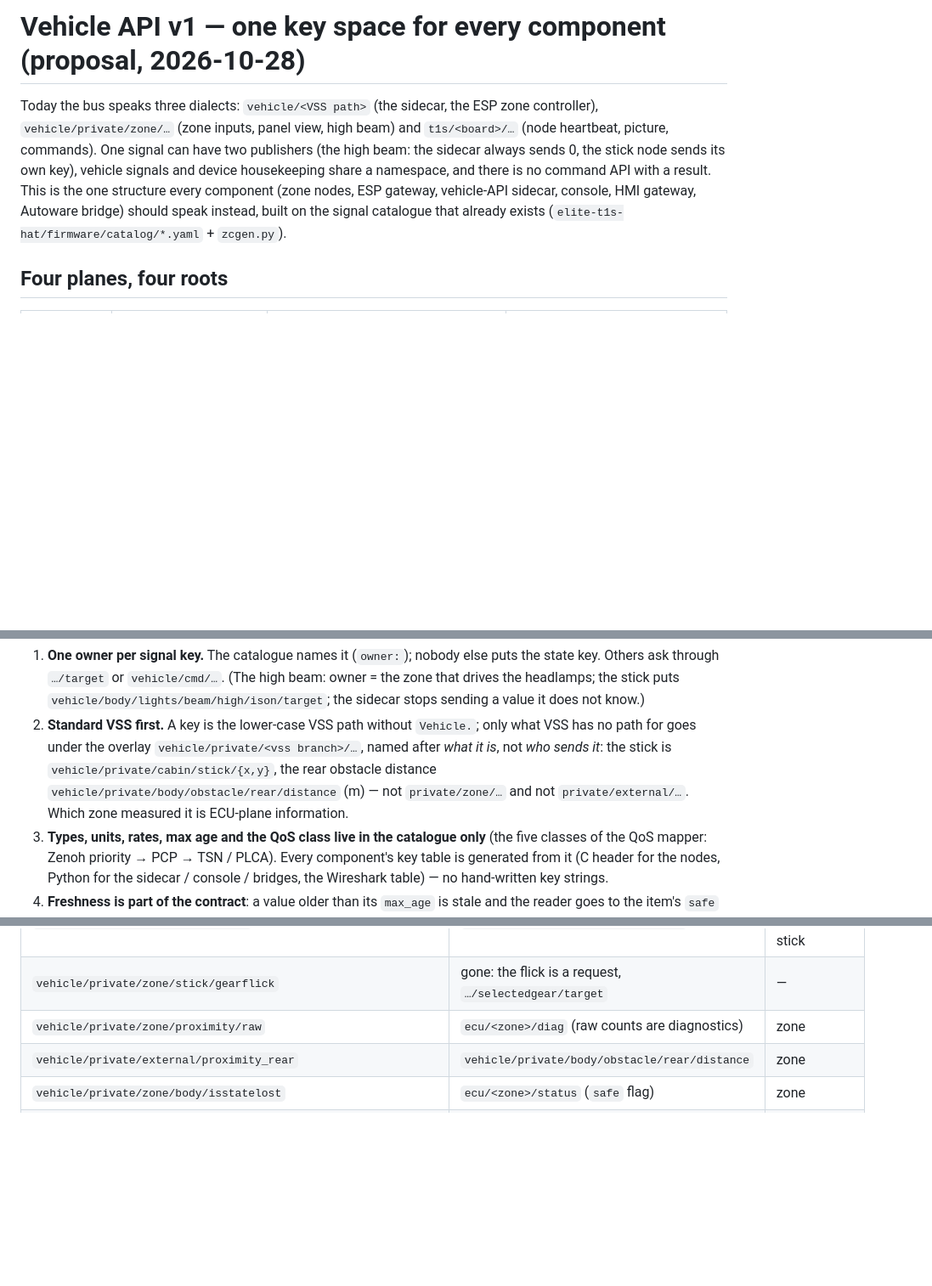
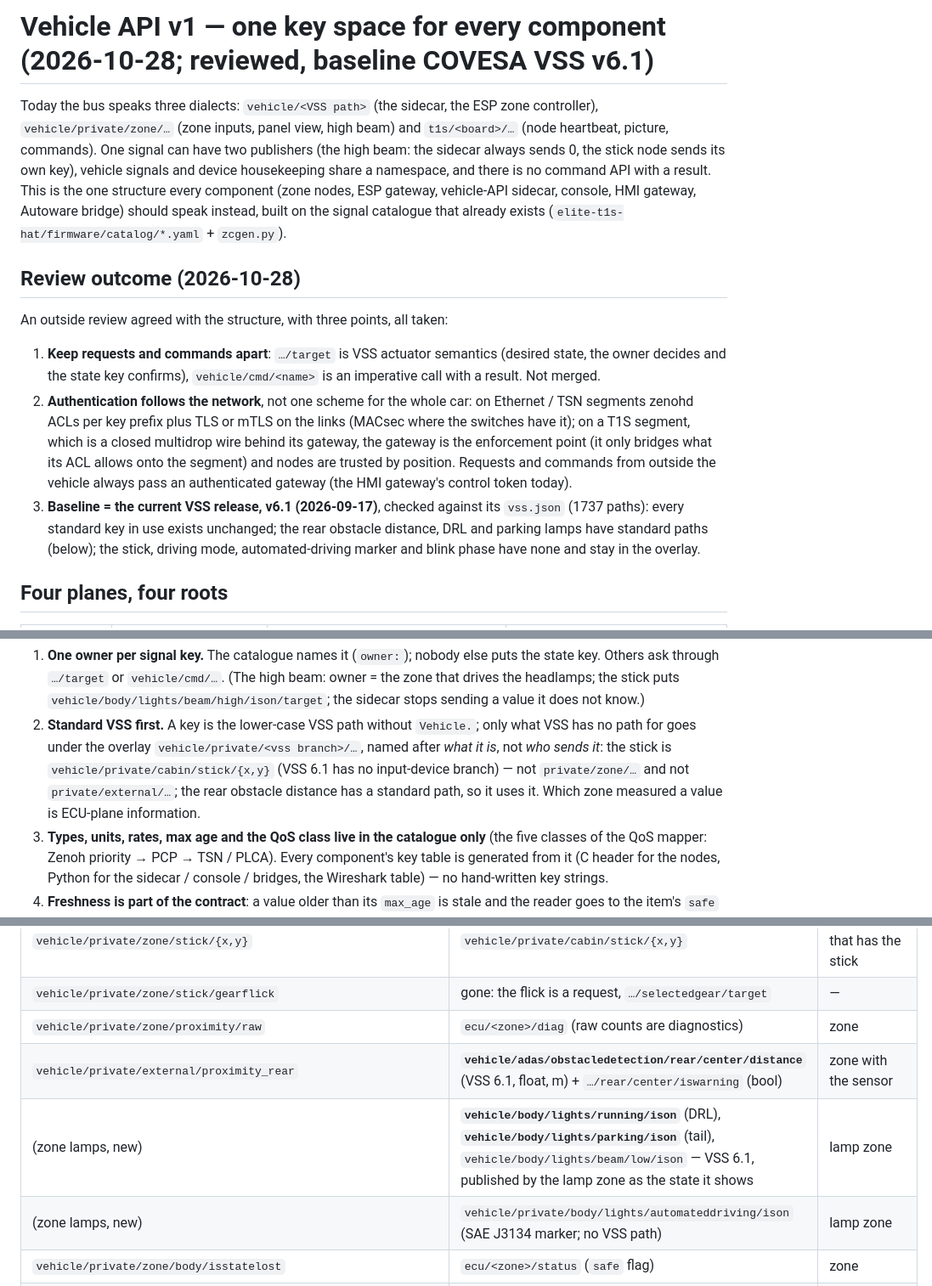
Before and after one commit to hwkim3330/t1s-zone-node-same51, a Markdown page: docs/VEHICLE_API.md, 3 parts joined by grey strips. Shown at 85% size. Rendered like a GitHub page; blank space fills up the shorter version.

Commit message:
Vehicle API: review taken (requests and commands stay apart, authentication per network segment, VSS v6.1 baseline); rear obstacle, DRL, parking lamps on their VSS 6.1 paths

```diff
--- a/docs/VEHICLE_API.md
+++ b/docs/VEHICLE_API.md
@@ -1,4 +1,4 @@
-# Vehicle API v1 — one key space for every component (proposal, 2026-10-28)
+# Vehicle API v1 — one key space for every component (2026-10-28; reviewed, baseline COVESA VSS v6.1)
 
 Today the bus speaks three dialects: `vehicle/<VSS path>` (the sidecar, the ESP zone controller), `vehicle/private/zone/…`
 (zone inputs, panel view, high beam) and `t1s/<board>/…` (node heartbeat, picture, commands). One signal can have two
@@ -6,6 +6,20 @@ publishers (the high beam: the sidecar always sends 0, the stick node sends its
 housekeeping share a namespace, and there is no command API with a result. This is the one structure every component
 (zone nodes, ESP gateway, vehicle-API sidecar, console, HMI gateway, Autoware bridge) should speak instead, built on the
 signal catalogue that already exists (`elite-t1s-hat/firmware/catalog/*.yaml` + `zcgen.py`).
+
+## Review outcome (2026-10-28)
+
+An outside review agreed with the structure, with three points, all taken:
+1. **Keep requests and commands apart**: `…/target` is VSS actuator semantics (desired state, the owner decides and the
+   state key confirms), `vehicle/cmd/<name>` is an imperative call with a result. Not merged.
+2. **Authentication follows the network**, not one scheme for the whole car: on Ethernet / TSN segments zenohd ACLs per
+   key prefix plus TLS or mTLS on the links (MACsec where the switches have it); on a T1S segment, which is a closed
+   multidrop wire behind its gateway, the gateway is the enforcement point (it only bridges what its ACL allows onto
+   the segment) and nodes are trusted by position. Requests and commands from outside the vehicle always pass an
+   authenticated gateway (the HMI gateway's control token today).
+3. **Baseline = the current VSS release, v6.1 (2026-09-17)**, checked against its `vss.json` (1737 paths): every
+   standard key in use exists unchanged; the rear obstacle distance, DRL and parking lamps have standard paths (below);
+   the stick, driving mode, automated-driving marker and blink phase have none and stay in the overlay.
 
 ## Four planes, four roots
 
@@ -22,8 +36,9 @@ Rules:
    `vehicle/body/lights/beam/high/ison/target`; the sidecar stops sending a value it does not know.)
 2. **Standard VSS first.** A key is the lower-case VSS path without `Vehicle.`; only what VSS has no path for goes under
    the overlay `vehicle/private/<vss branch>/…`, named after *what it is*, not *who sends it*: the stick is
-   `vehicle/private/cabin/stick/{x,y}`, the rear obstacle distance `vehicle/private/body/obstacle/rear/distance` (m) —
-   not `private/zone/…` and not `private/external/…`. Which zone measured it is ECU-plane information.
+   `vehicle/private/cabin/stick/{x,y}` (VSS 6.1 has no input-device branch) — not `private/zone/…` and not
+   `private/external/…`; the rear obstacle distance has a standard path, so it uses it. Which zone measured a value is
+   ECU-plane information.
 3. **Types, units, rates, max age and the QoS class live in the catalogue only** (the five classes of the QoS mapper:
    Zenoh priority → PCP → TSN / PLCA). Every component's key table is generated from it (C header for the nodes,
    Python for the sidecar / console / bridges, the Wireshark table) — no hand-written key strings.
@@ -42,7 +57,9 @@ Rules:
 | `vehicle/private/zone/stick/{x,y}` | `vehicle/private/cabin/stick/{x,y}` | the zone that has the stick |
 | `vehicle/private/zone/stick/gearflick` | gone: the flick is a request, `…/selectedgear/target` | — |
 | `vehicle/private/zone/proximity/raw` | `ecu/<zone>/diag` (raw counts are diagnostics) | zone |
-| `vehicle/private/external/proximity_rear` | `vehicle/private/body/obstacle/rear/distance` | zone |
+| `vehicle/private/external/proximity_rear` | **`vehicle/adas/obstacledetection/rear/center/distance`** (VSS 6.1, float, m) + `…/rear/center/iswarning` (bool) | zone with the sensor |
+| (zone lamps, new) | **`vehicle/body/lights/running/ison`** (DRL), **`vehicle/body/lights/parking/ison`** (tail), `vehicle/body/lights/beam/low/ison` — VSS 6.1, published by the lamp zone as the state it shows | lamp zone |
+| (zone lamps, new) | `vehicle/private/body/lights/automateddriving/ison` (SAE J3134 marker; no VSS path) | lamp zone |
 | `vehicle/private/zone/body/isstatelost` | `ecu/<zone>/status` (`safe` flag) | zone |
 | `vehicle/private/zone/panel/view` | `ecu/all/config/display_view` | whoever sets it (the stick) |
 | `t1s/sam<id>/hello` / `t1s/<node>/hello` | `ecu/<zone>/status` | each ECU |
```
